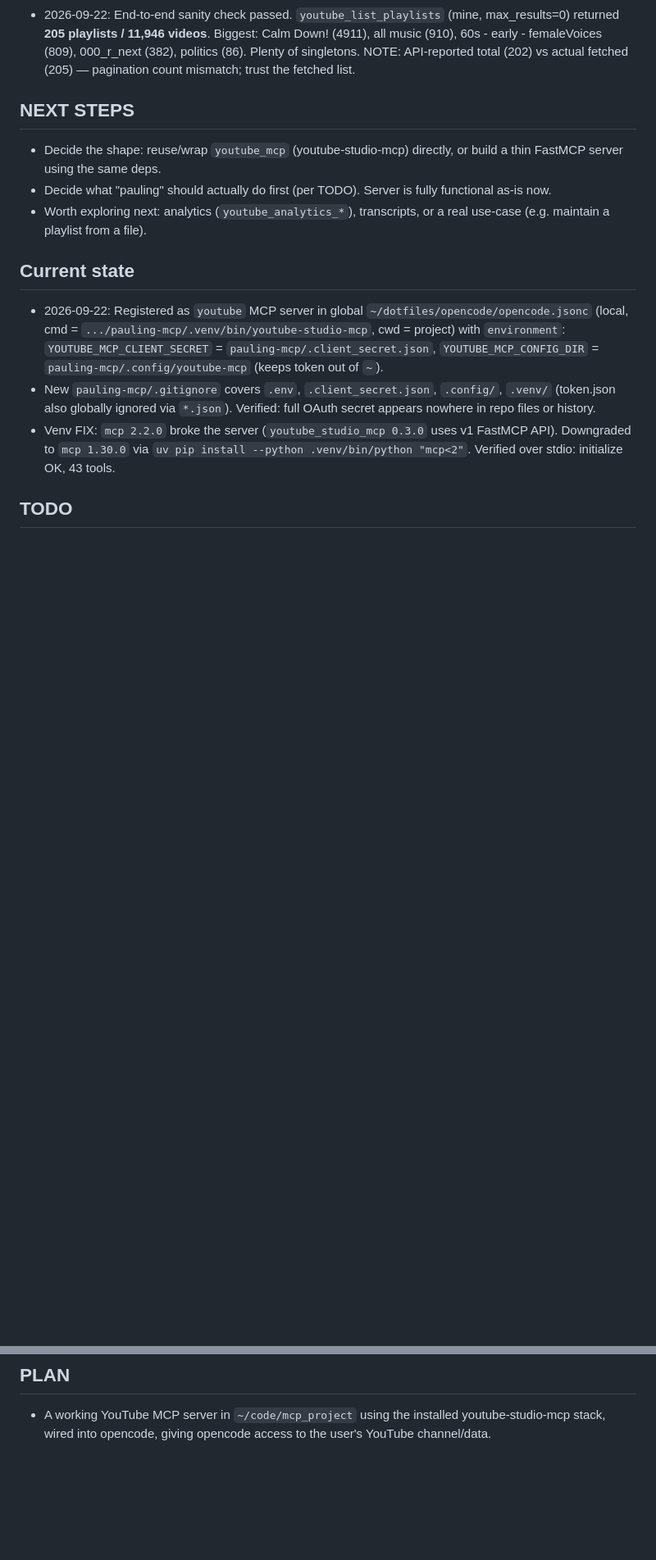
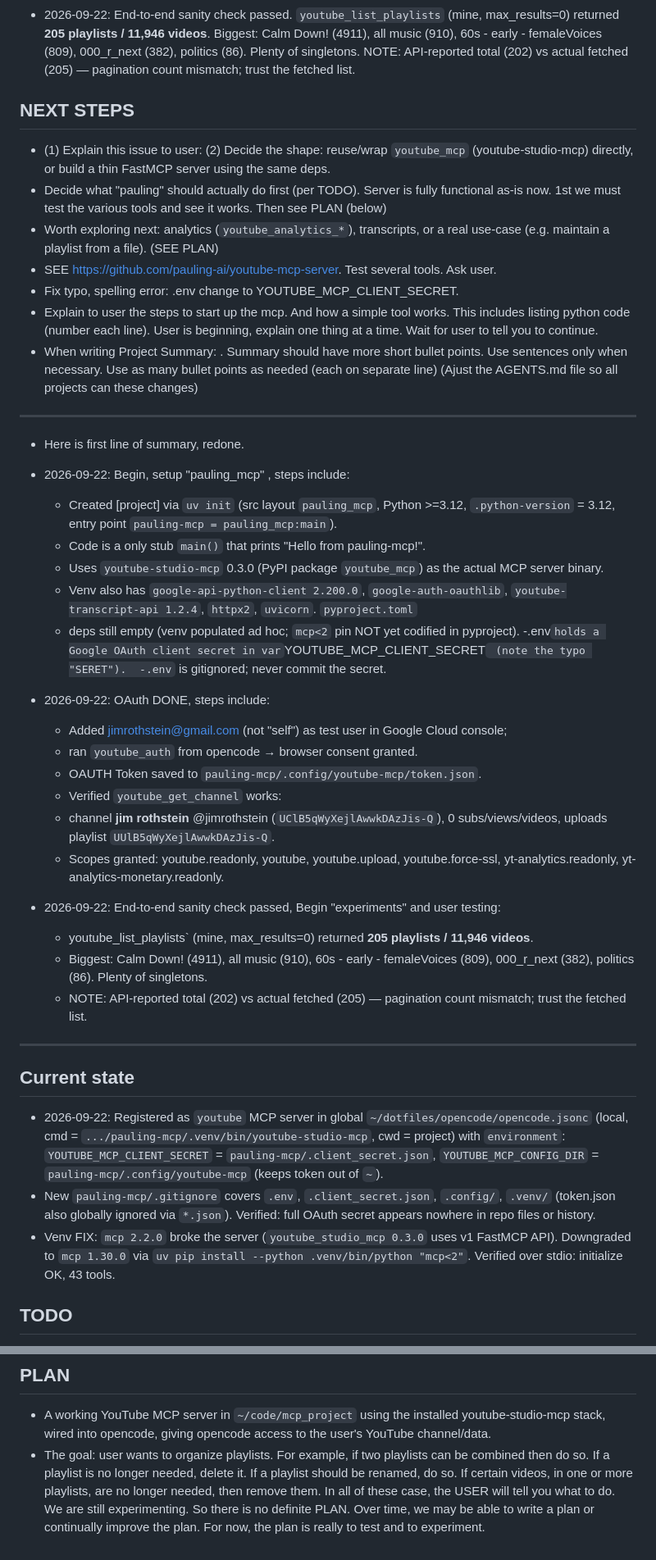
Before and after one commit to jimrothstein/dotfiles, a Markdown page: opencode/projects/pauling-mcp.md, 2 parts joined by grey strips. Shown at 82% size. Drawn GitHub-style; blank space fills up the shorter version.

Commit message:
revise pauling-mcp.md

```diff
--- a/opencode/projects/pauling-mcp.md
+++ b/opencode/projects/pauling-mcp.md
@@ -10,9 +10,37 @@ YouTube MCP server project (named "pauling"), skeleton only, living at `~/code/m
 - 2026-09-22: End-to-end sanity check passed. `youtube_list_playlists` (mine, max_results=0) returned **205 playlists / 11,946 videos**. Biggest: Calm Down! (4911), all music (910), 60s - early - femaleVoices (809), 000_r_next (382), politics (86). Plenty of singletons. NOTE: API-reported total (202) vs actual fetched (205) — pagination count mismatch; trust the fetched list.
 
 ## NEXT STEPS
-- Decide the shape: reuse/wrap `youtube_mcp` (youtube-studio-mcp) directly, or build a thin FastMCP server using the same deps.
-- Decide what "pauling" should actually do first (per TODO). Server is fully functional as-is now.
-- Worth exploring next: analytics (`youtube_analytics_*`), transcripts, or a real use-case (e.g. maintain a playlist from a file).
+- (1) Explain this issue to user:   (2) Decide the shape: reuse/wrap `youtube_mcp` (youtube-studio-mcp) directly, or build a thin FastMCP server using the same deps.
+- Decide what "pauling" should actually do first (per TODO). Server is fully functional as-is now.   1st we must test the various tools and see it works.  Then see PLAN (below)
+- Worth exploring next: analytics (`youtube_analytics_*`), transcripts, or a real use-case (e.g. maintain a playlist from a file). (SEE PLAN)
+- SEE https://github.com/pauling-ai/youtube-mcp-server.  Test several tools. Ask user.
+- Fix typo, spelling error:  .env change to YOUTUBE_MCP_CLIENT_SECRET.
+- Explain to user the steps to start up the mcp.  And how a simple tool works.   This includes listing python code (number each line).  User is beginning, explain one thing at a time. Wait for user to tell you to continue.
+- When writing Project Summary:  .  Summary should have more short bullet points. Use sentences only when necessary. Use as many bullet points as needed (each on separate line)
+(Ajust the AGENTS.md file so all projects can these changes)
+***
+- Here is first line of summary, redone.
+
+- 2026-09-22: Begin, setup "pauling_mcp" , steps include:
+  - Created [project] via `uv init` (src layout `pauling_mcp`, Python >=3.12, `.python-version` = 3.12, entry point `pauling-mcp = pauling_mcp:main`).
+  - Code is a only stub `main()` that prints "Hello from pauling-mcp!".
+  - Uses `youtube-studio-mcp` 0.3.0 (PyPI package `youtube_mcp`) as the actual MCP server binary.
+  - Venv also has `google-api-python-client 2.200.0`, `google-auth-oauthlib`, `youtube-transcript-api 1.2.4`, `httpx2`, `uvicorn`. `pyproject.toml`
+  - deps still empty (venv populated ad hoc; `mcp<2` pin NOT yet codified in pyproject).
+  -.env` holds a Google OAuth client secret in var `YOUTUBE_MCP_CLIENT_SECRET` (note the typo "SERET").
+  -.env` is gitignored; never commit the secret.
+- 2026-09-22: OAuth DONE, steps include:
+  - Added jimrothstein@gmail.com (not "self") as test user in Google Cloud console;
+  - ran `youtube_auth` from opencode → browser consent granted.
+  - OAUTH Token saved to `pauling-mcp/.config/youtube-mcp/token.json`.
+  - Verified `youtube_get_channel` works:
+  - channel **jim rothstein** @jimrothstein (`UClB5qWyXejlAwwkDAzJis-Q`), 0 subs/views/videos, uploads playlist `UUlB5qWyXejlAwwkDAzJis-Q`.
+  - Scopes granted: youtube.readonly, youtube, youtube.upload, youtube.force-ssl, yt-analytics.readonly, yt-analytics-monetary.readonly.
+- 2026-09-22: End-to-end sanity check passed, Begin "experiments" and user testing:
+  - youtube_list_playlists` (mine, max_results=0) returned **205 playlists / 11,946 videos**.
+  - Biggest: Calm Down! (4911), all music (910), 60s - early - femaleVoices (809), 000_r_next (382), politics (86). Plenty of singletons.
+  - NOTE: API-reported total (202) vs actual fetched (205) — pagination count mismatch; trust the fetched list.
+***
 
 ## Current state
 - 2026-09-22: Registered as `youtube` MCP server in global `~/dotfiles/opencode/opencode.jsonc` (local, cmd = `.../pauling-mcp/.venv/bin/youtube-studio-mcp`, cwd = project) with `environment`: `YOUTUBE_MCP_CLIENT_SECRET` = `pauling-mcp/.client_secret.json`, `YOUTUBE_MCP_CONFIG_DIR` = `pauling-mcp/.config/youtube-mcp` (keeps token out of `~`).
@@ -25,3 +53,4 @@ YouTube MCP server project (named "pauling"), skeleton only, living at `~/code/m
 
 ## PLAN
 - A working YouTube MCP server in `~/code/mcp_project` using the installed youtube-studio-mcp stack, wired into opencode, giving opencode access to the user's YouTube channel/data.
+- The goal:   user wants to organize playlists.  For example, if two playlists can be combined then do so.   If a playlist is no longer needed, delete it.  If a playlist should be renamed, do so.   If certain videos, in one or more playlists, are no longer needed, then remove them.   In all of these case, the USER will tell you what to do.  We are still experimenting.   So there is no definite PLAN.  Over time, we may be able to write a plan or continually improve the plan.   For now, the plan is really to test and to experiment.
```
